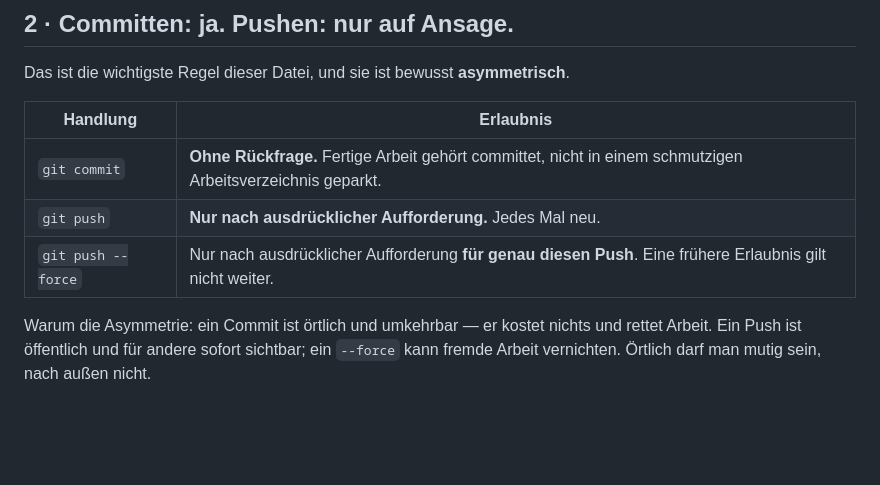
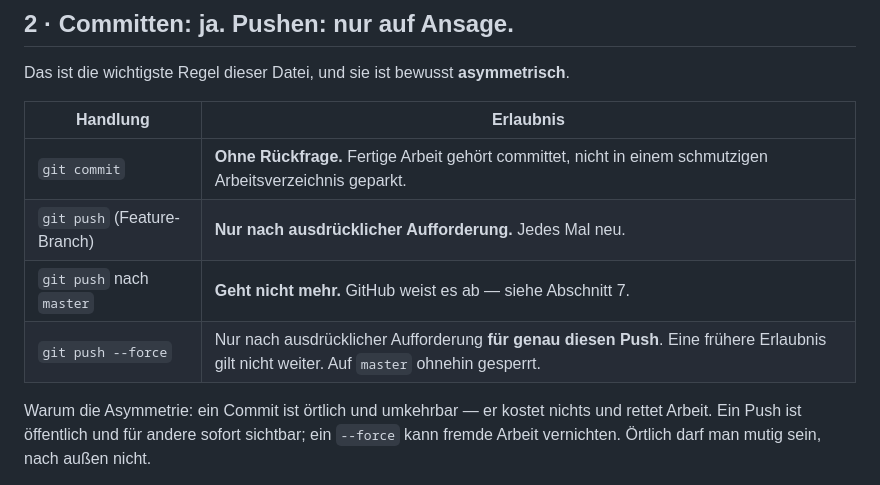
Before and after one commit to leobischof/aruco-homography, a Markdown page: docs/contributing/git.md, the part around one of its changes. Rendered like a GitHub page; blank space fills up the shorter version.

```diff
--- a/docs/contributing/git.md
+++ b/docs/contributing/git.md
@@ -44,8 +44,9 @@ Das ist die wichtigste Regel dieser Datei, und sie ist bewusst **asymmetrisch**.
 | Handlung | Erlaubnis |
 |---|---|
 | `git commit` | **Ohne Rückfrage.** Fertige Arbeit gehört committet, nicht in einem schmutzigen Arbeitsverzeichnis geparkt. |
-| `git push` | **Nur nach ausdrücklicher Aufforderung.** Jedes Mal neu. |
-| `git push --force` | Nur nach ausdrücklicher Aufforderung **für genau diesen Push**. Eine frühere Erlaubnis gilt nicht weiter. |
+| `git push` (Feature-Branch) | **Nur nach ausdrücklicher Aufforderung.** Jedes Mal neu. |
+| `git push` nach `master` | **Geht nicht mehr.** GitHub weist es ab — siehe Abschnitt 7. |
+| `git push --force` | Nur nach ausdrücklicher Aufforderung **für genau diesen Push**. Eine frühere Erlaubnis gilt nicht weiter. Auf `master` ohnehin gesperrt. |
 
 Warum die Asymmetrie: ein Commit ist örtlich und umkehrbar — er kostet nichts und rettet
 Arbeit. Ein Push ist öffentlich und für andere sofort sichtbar; ein `--force` kann fremde
```
Also changed, not shown: other parts of docs/contributing/git.md (+52 -0 lines).
